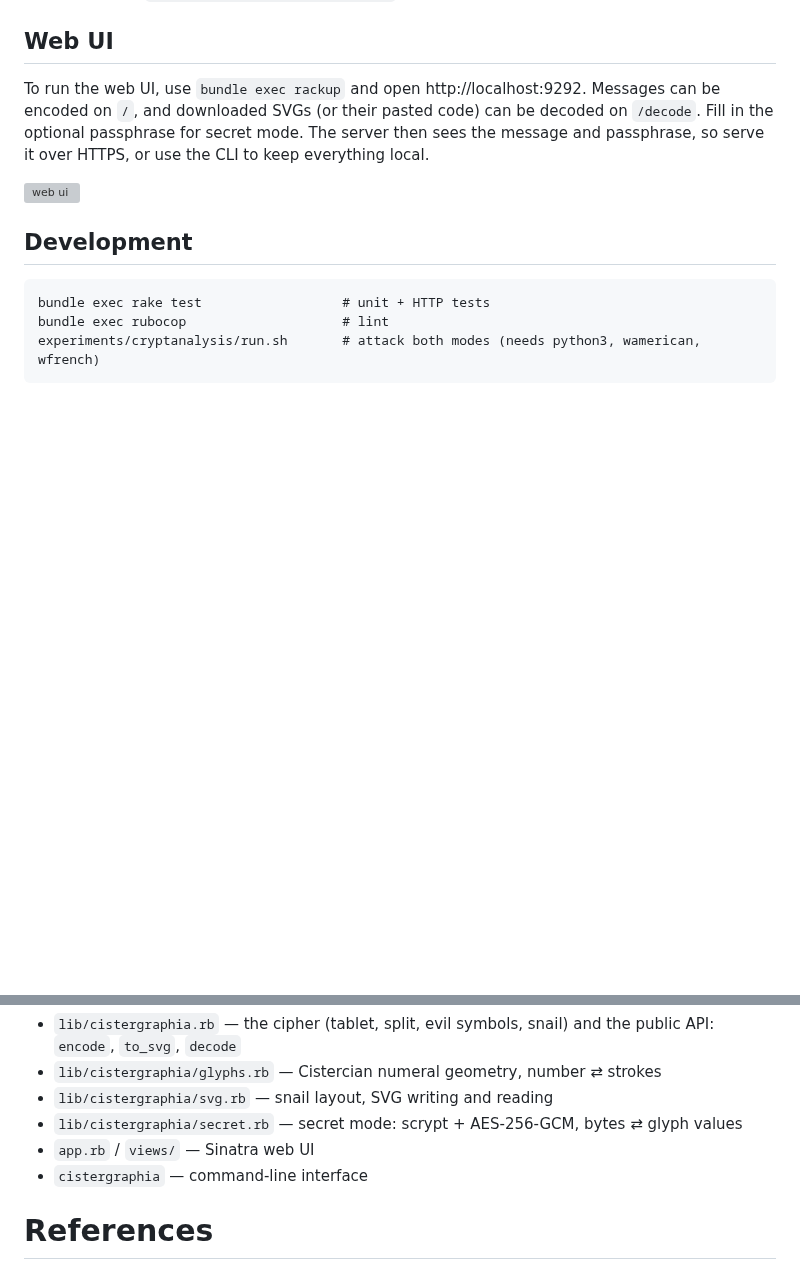
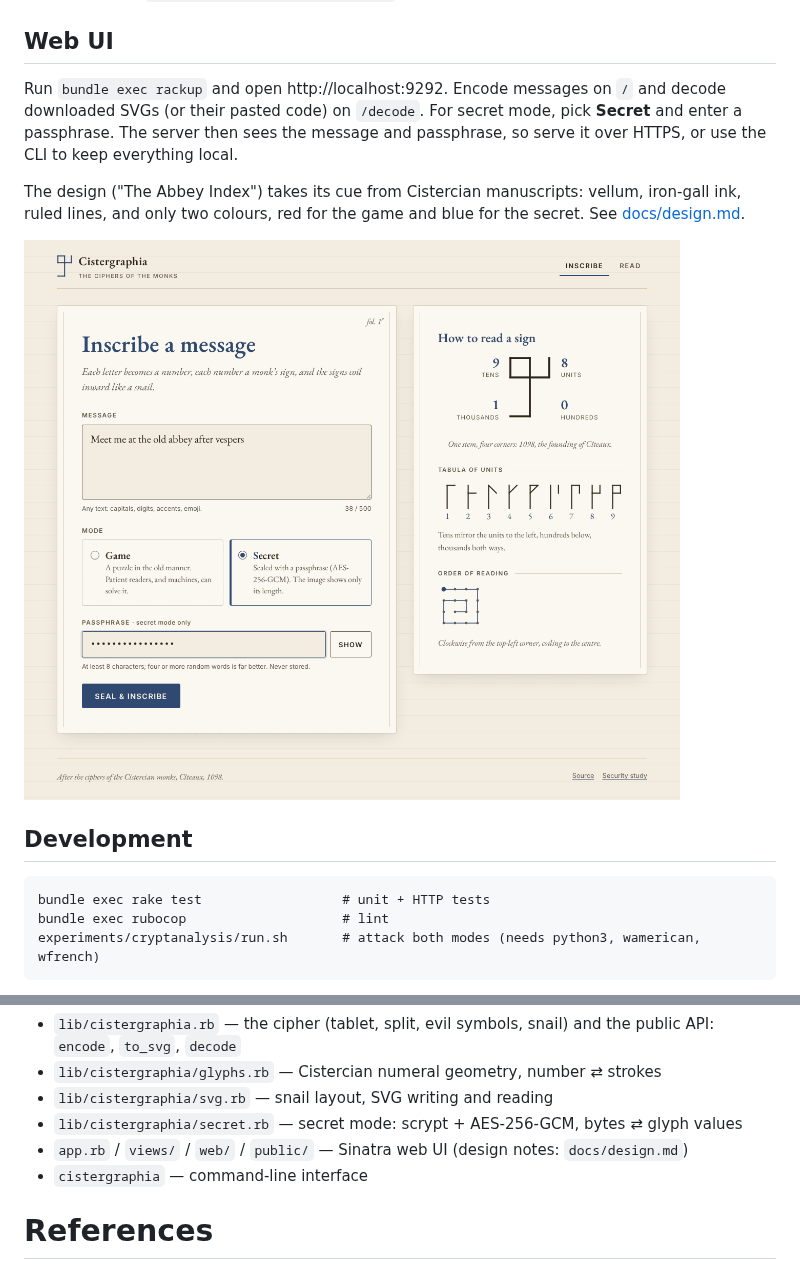
Before and after one commit to chussenot/cistergraphia, a Markdown page: README.md, 2 parts joined by grey strips. Rendered like a GitHub page; pictures changed too: docs/web-ui-inscribe.png (added); blank space fills up the shorter version; grey boxes are pictures that could not be loaded.

Commit message:
docs: design system notes and new screenshots
Co-Authored-By: Claude Opus 5.5 <noreply@anthropic.com>
Claude-Session: https://claude.ai/code/session_01MHbzLy4KC92hgoHUmKepG4

```diff
--- a/README.md
+++ b/README.md
@@ -85,13 +85,16 @@ Dependencies
 Web UI
 ------
 
-To run the web UI, use `bundle exec rackup` and open http://localhost:9292.
-Messages can be encoded on `/`, and downloaded SVGs (or their pasted code) can
-be decoded on `/decode`. Fill in the optional passphrase for secret mode. The
-server then sees the message and passphrase, so serve it over HTTPS, or use the
-CLI to keep everything local.
+Run `bundle exec rackup` and open http://localhost:9292. Encode messages on `/`
+and decode downloaded SVGs (or their pasted code) on `/decode`. For secret mode,
+pick **Secret** and enter a passphrase. The server then sees the message and
+passphrase, so serve it over HTTPS, or use the CLI to keep everything local.
 
-![web ui](docs/web-ui.png)
+The design ("The Abbey Index") takes its cue from Cistercian manuscripts:
+vellum, iron-gall ink, ruled lines, and only two colours, red for the game
+and blue for the secret. See [docs/design.md](docs/design.md).
+
+![web ui](docs/web-ui-inscribe.png)
 
 Development
 -----------
@@ -108,7 +111,7 @@ Code map:
 * `lib/cistergraphia/glyphs.rb` — Cistercian numeral geometry, number ⇄ strokes
 * `lib/cistergraphia/svg.rb` — snail layout, SVG writing and reading
 * `lib/cistergraphia/secret.rb` — secret mode: scrypt + AES-256-GCM, bytes ⇄ glyph values
-* `app.rb` / `views/` — Sinatra web UI
+* `app.rb` / `views/` / `web/` / `public/` — Sinatra web UI (design notes: `docs/design.md`)
 * `cistergraphia` — command-line interface
 
 References
```
Also changed, not shown: docs/design.md (added, +89 -0 lines), docs/web-ui-dark.png (added), docs/web-ui-plate.png (added).
